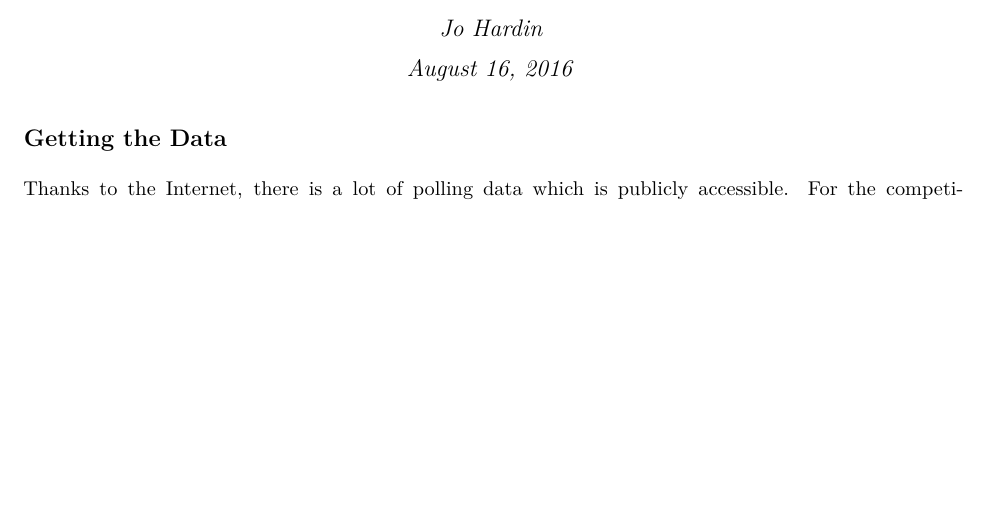
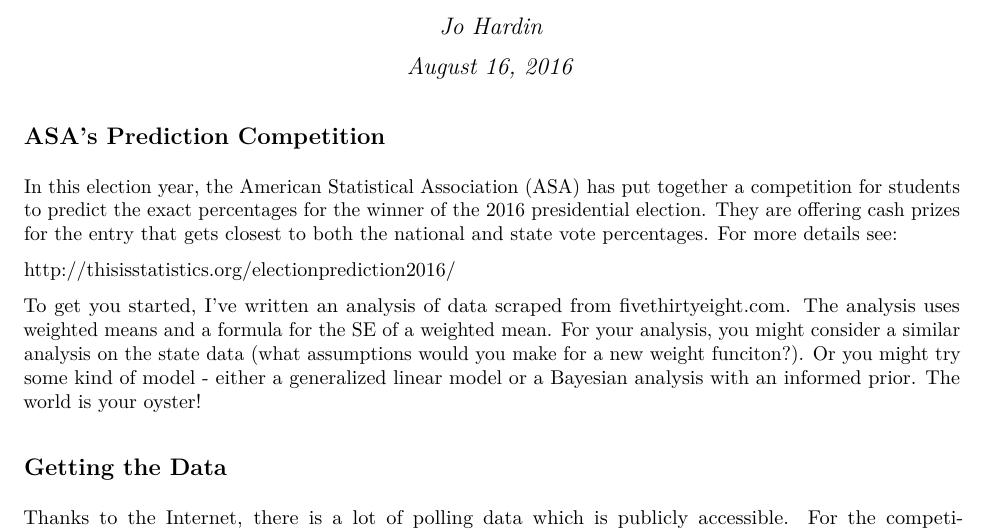
Before and after one commit to hardin47/prediction2016, an R Markdown document (predblog.Rmd): part of page 1 of 5, cut so that both start at the same text, the shorter picture padded with empty space. The pictures show the output file predblog.pdf that the author committed with the source.

Commit message:
draft of blog

````diff
--- a/predblog.Rmd
+++ b/predblog.Rmd
@@ -21,6 +21,14 @@ require(ggplot2)
 require(lubridate)
 require(RJSONIO)
 ```
+
+## ASA's Prediction Competition
+
+In this election year, the American Statistical Association (ASA) has put together a competition for students to predict the exact percentages for the winner of the 2016 presidential election. They are offering cash prizes for the entry that gets closest to both the national and state vote percentages.  For more details see:
+
+http://thisisstatistics.org/electionprediction2016/
+
+To get you started, I've written an analysis of data scraped from fivethirtyeight.com.   The analysis uses weighted means and a formula for the SE of a weighted mean.  For your analysis, you might consider a similar analysis on the state data (what assumptions would you make for a new weight funciton?).  Or you might try some kind of model - either a generalized linear model or a Bayesian analysis with an informed prior.  The world is your oyster!
 
 ## Getting the Data
 
````
Also changed, not shown: predblog.pdf.
